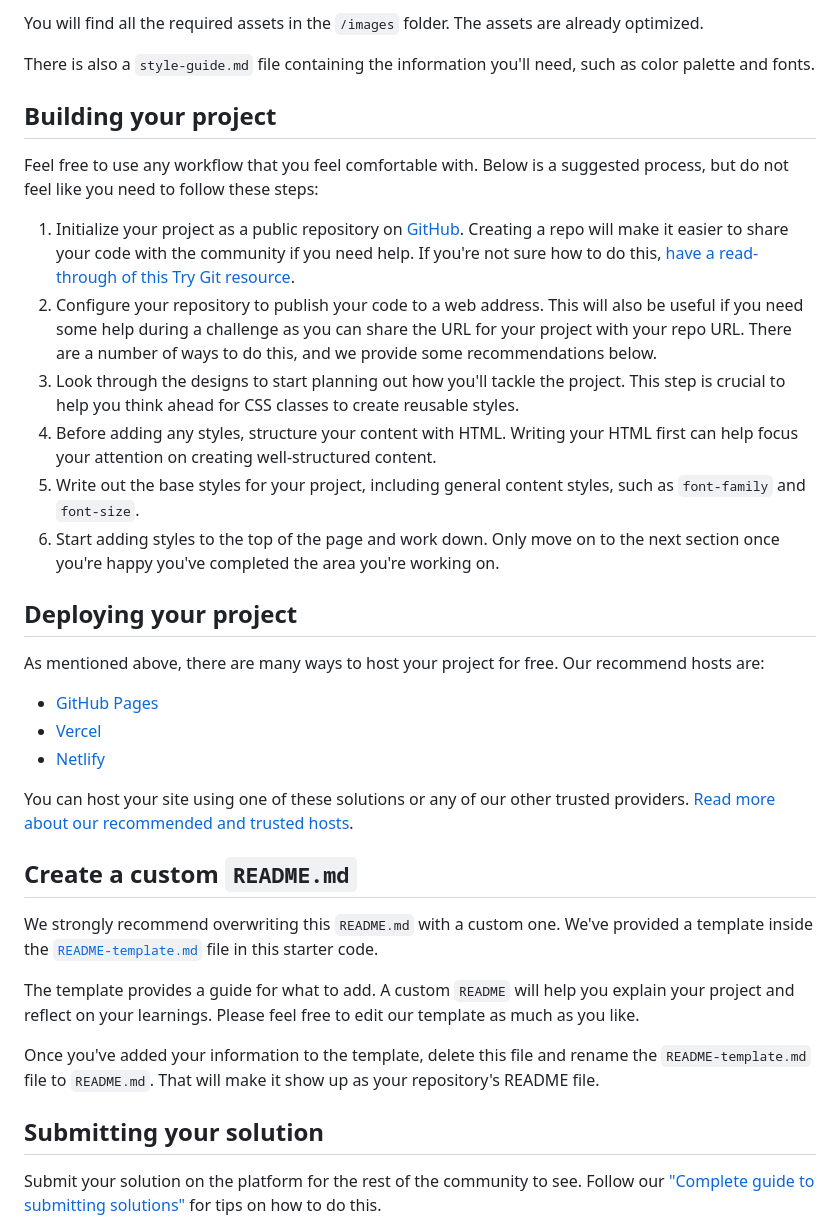
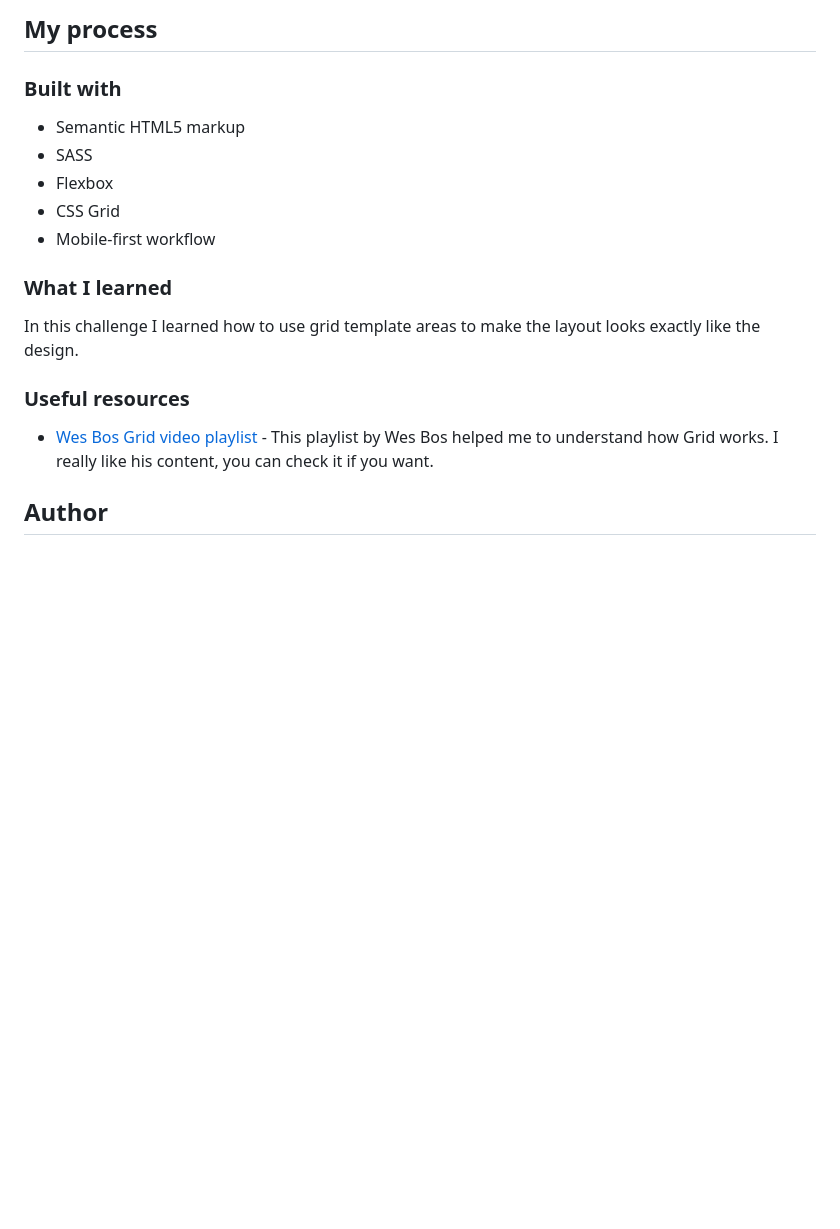
Before and after one commit to Alifkm/testimonials-grid-section-main, a Markdown page: README.md, the part around the change printed below. Rendered like a GitHub page; blank space fills up the shorter version.

```diff
--- a/README.md
+++ b/README.md
@@ -32,38 +37,21 @@ If you would like the design files (we provide Sketch & Figma versions) to inspe
 
-You will find all the required assets in the `/images` folder. The assets are already optimized.
+## My process
 
-There is also a `style-guide.md` file containing the information you'll need, such as color palette and fonts.
+### Built with
 
-## Building your project
+- Semantic HTML5 markup
+- SASS
+- Flexbox
+- CSS Grid
+- Mobile-first workflow
 
-Feel free to use any workflow that you feel comfortable with. Below is a suggested process, but do not feel like you need to follow these steps:
+### What I learned
 
-1. Initialize your project as a public repository on [GitHub](https://github.com/). Creating a repo will make it easier to share your code with the community if you need help. If you're not sure how to do this, [have a read-through of this Try Git resource](https://try.github.io/).
-2. Configure your repository to publish your code to a web address. This will also be useful if you need some help during a challenge as you can share the URL for your project with your repo URL. There are a number of ways to do this, and we provide some recommendations below.
-3. Look through the designs to start planning out how you'll tackle the project. This step is crucial to help you think ahead for CSS classes to create reusable styles.
-4. Before adding any styles, structure your content with HTML. Writing your HTML first can help focus your attention on creating well-structured content.
-5. Write out the base styles for your project, including general content styles, such as `font-family` and `font-size`.
-6. Start adding styles to the top of the page and work down. Only move on to the next section once you're happy you've completed the area you're working on.
+In this challenge I learned how to use grid template areas to make the layout looks exactly like the design.
 
-## Deploying your project
+### Useful resources
 
-As mentioned above, there are many ways to host your project for free. Our recommend hosts are:
+- [Wes Bos Grid video playlist](https://www.youtube.com/watch?v=T-slCsOrLcc&list=PLu8EoSxDXHP5CIFvt9-ze3IngcdAc2xKG) - This playlist by Wes Bos helped me to understand how Grid works. I really like his content, you can check it if you want.
 
-- [GitHub Pages](https://pages.github.com/)
-- [Vercel](https://vercel.com/)
-- [Netlify](https://www.netlify.com/)
+## Author
 
-You can host your site using one of these solutions or any of our other trusted providers. [Read more about our recommended and trusted hosts](https://medium.com/frontend-mentor/frontend-mentor-trusted-hosting-providers-bf000dfebe).
-
-## Create a custom `README.md`
-
-We strongly recommend overwriting this `README.md` with a custom one. We've provided a template inside the [`README-template.md`](./README-template.md) file in this starter code.
-
-The template provides a guide for what to add. A custom `README` will help you explain your project and reflect on your learnings. Please feel free to edit our template as much as you like.
-
-Once you've added your information to the template, delete this file and rename the `README-template.md` file to `README.md`. That will make it show up as your repository's README file.
-
-## Submitting your solution
-
-Submit your solution on the platform for the rest of the community to see. Follow our ["Complete guide to submitting solutions"](https://medium.com/frontend-mentor/a-complete-guide-to-submitting-solutions-on-frontend-mentor-ac6384162248) for tips on how to do this.
-
```
Also changed, not shown: other parts of README.md (+26 -40 lines), images/Frontend Mentor Challenge Desktop ss.png (added), images/Frontend Mentor Challenge Mobile ss.png (added).
